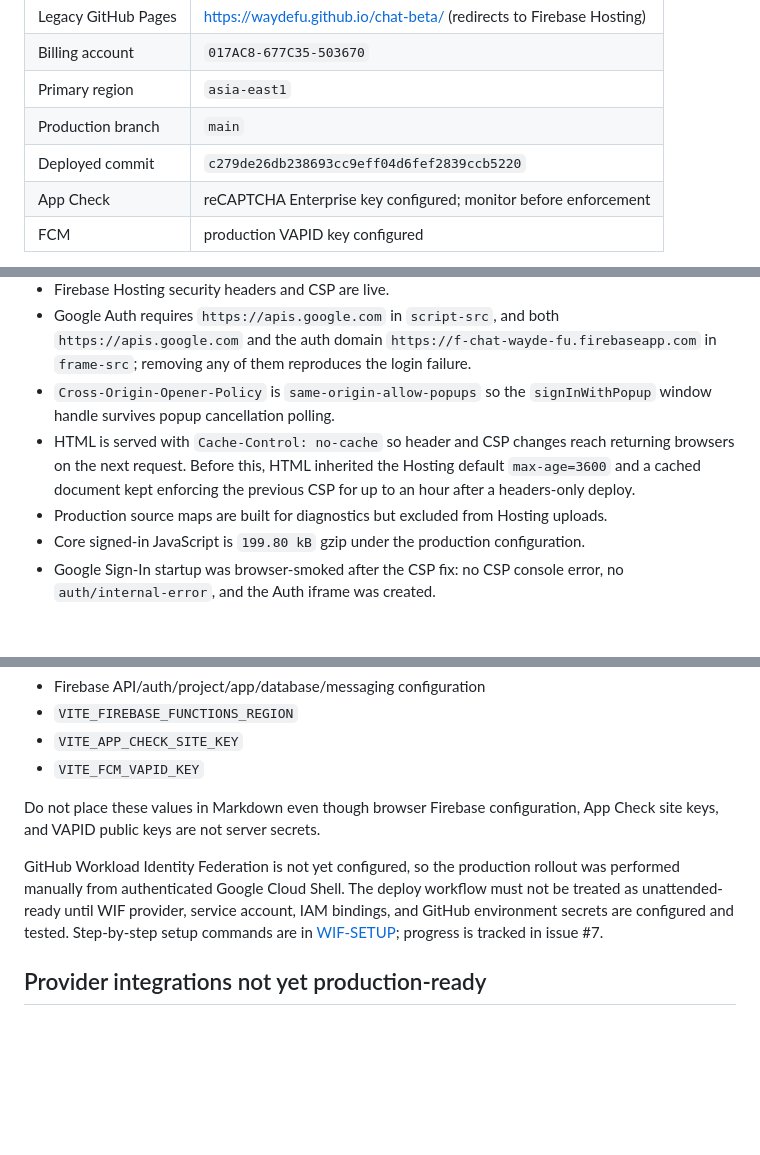
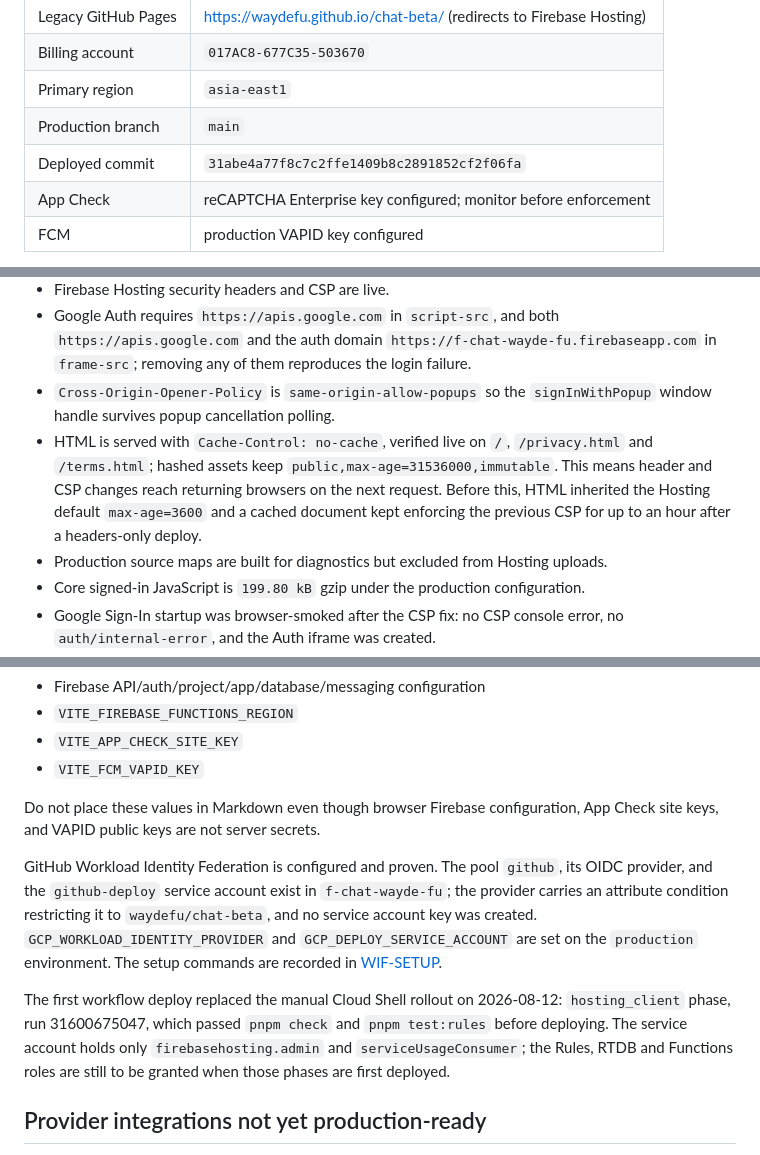
Before and after one commit to waydefu/chat-beta, a Markdown page: docs/HANDOFF.md, 3 parts joined by grey strips. GitHub-like rendering; blank space fills up the shorter version.

Commit message:
Record the WIF rollout and the first workflow deploy
WIF is configured and proven: pool, OIDC provider with a repository-scoped
attribute condition, and a service account with no key. The first
hosting_client run replaced the manual Cloud Shell rollout and deployed
c279de2..31abe4a.

The follow-up item that read "configure WIF" becomes "grant the remaining
deploy roles", since the service account is deliberately scoped to hosting
only and the Rules, RTDB and Functions roles are still outstanding.

Also record PRs #12 and #13, and note that the HTML no-cache behaviour is
now verified against production rather than merely configured.

Co-Authored-By: Claude Opus 5 <noreply@anthropic.com>

```diff
--- a/docs/HANDOFF.md
+++ b/docs/HANDOFF.md
@@ -14,7 +14,7 @@ This document records the production state after the Chat Lite 3.0 ACL rollout.
 | Billing account | `017AC8-677C35-503670` |
 | Primary region | `asia-east1` |
 | Production branch | `main` |
-| Deployed commit | `c279de26db238693cc9eff04d6fef2839ccb5220` |
+| Deployed commit | `31abe4a77f8c7c2ffe1409b8c2891852cf2f06fa` |
 | App Check | reCAPTCHA Enterprise key configured; monitor before enforcement |
 | FCM | production VAPID key configured |
 
@@ -74,7 +74,7 @@ The following Node.js 22, second-generation Functions are live in `asia-east1`:
 - Firebase Hosting security headers and CSP are live.
 - Google Auth requires `https://apis.google.com` in `script-src`, and both `https://apis.google.com` and the auth domain `https://f-chat-wayde-fu.firebaseapp.com` in `frame-src`; removing any of them reproduces the login failure.
 - `Cross-Origin-Opener-Policy` is `same-origin-allow-popups` so the `signInWithPopup` window handle survives popup cancellation polling.
-- HTML is served with `Cache-Control: no-cache` so header and CSP changes reach returning browsers on the next request. Before this, HTML inherited the Hosting default `max-age=3600` and a cached document kept enforcing the previous CSP for up to an hour after a headers-only deploy.
+- HTML is served with `Cache-Control: no-cache`, verified live on `/`, `/privacy.html` and `/terms.html`; hashed assets keep `public,max-age=31536000,immutable`. This means header and CSP changes reach returning browsers on the next request. Before this, HTML inherited the Hosting default `max-age=3600` and a cached document kept enforcing the previous CSP for up to an hour after a headers-only deploy.
 - Production source maps are built for diagnostics but excluded from Hosting uploads.
 - Core signed-in JavaScript is `199.80 kB` gzip under the production configuration.
 - Google Sign-In startup was browser-smoked after the CSP fix: no CSP console error, no `auth/internal-error`, and the Auth iframe was created.
@@ -102,7 +104,9 @@ GitHub's `production` environment contains the public client configuration, incl
 
 Do not place these values in Markdown even though browser Firebase configuration, App Check site keys, and VAPID public keys are not server secrets.
 
-GitHub Workload Identity Federation is not yet configured, so the production rollout was performed manually from authenticated Google Cloud Shell. The deploy workflow must not be treated as unattended-ready until WIF provider, service account, IAM bindings, and GitHub environment secrets are configured and tested. Step-by-step setup commands are in [WIF-SETUP](WIF-SETUP.md); progress is tracked in issue #7.
+GitHub Workload Identity Federation is configured and proven. The pool `github`, its OIDC provider, and the `github-deploy` service account exist in `f-chat-wayde-fu`; the provider carries an attribute condition restricting it to `waydefu/chat-beta`, and no service account key was created. `GCP_WORKLOAD_IDENTITY_PROVIDER` and `GCP_DEPLOY_SERVICE_ACCOUNT` are set on the `production` environment. The setup commands are recorded in [WIF-SETUP](WIF-SETUP.md).
+
+The first workflow deploy replaced the manual Cloud Shell rollout on 2026-08-12: `hosting_client` phase, run 31600675047, which passed `pnpm check` and `pnpm test:rules` before deploying. The service account holds only `firebasehosting.admin` and `serviceUsageConsumer`; the Rules, RTDB and Functions roles are still to be granted when those phases are first deployed.
 
 ## Provider integrations not yet production-ready
 
```
Also changed, not shown: other parts of docs/HANDOFF.md (+3 -1 lines).
